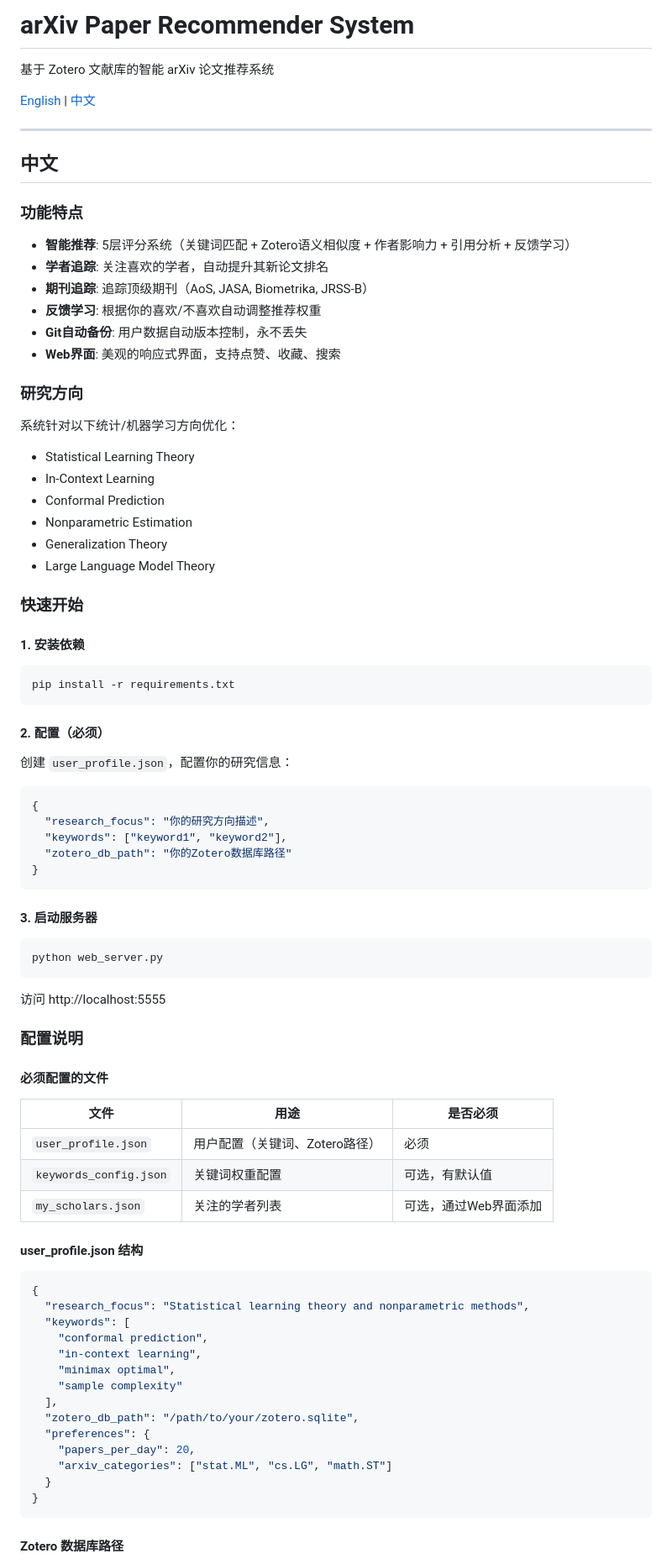
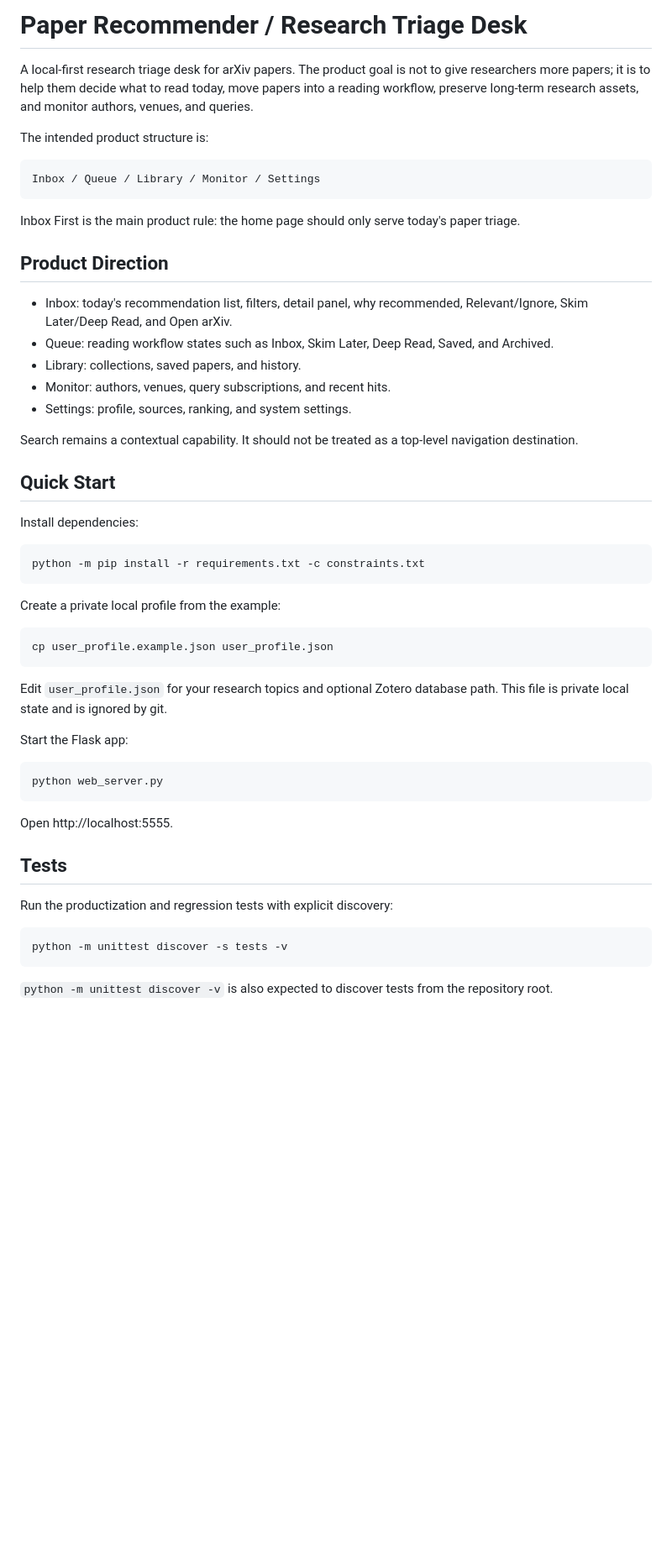
Before and after one commit to SunWeizhou/ppr, a Markdown page: README.md, the part around one of its changes. Shown at 84% size. GitHub-like rendering; blank space fills up the shorter version.

Commit message:
docs: refresh readme for local-first setup

````diff
--- a/README.md
+++ b/README.md
@@ -1,88 +1,65 @@
-# arXiv Paper Recommender System
+# Paper Recommender / Research Triage Desk
 
-基于 Zotero 文献库的智能 arXiv 论文推荐系统
+A local-first research triage desk for arXiv papers. The product goal is not to
+give researchers more papers; it is to help them decide what to read today, move
+papers into a reading workflow, preserve long-term research assets, and monitor
+authors, venues, and queries.
 
-[English](#english) | [中文](#中文)
+The intended product structure is:
 
----
+```text
+Inbox / Queue / Library / Monitor / Settings
+```
 
-## 中文
+Inbox First is the main product rule: the home page should only serve today's
+paper triage.
 
-### 功能特点
+## Product Direction
 
-- **智能推荐**: 5层评分系统（关键词匹配 + Zotero语义相似度 + 作者影响力 + 引用分析 + 反馈学习）
-- **学者追踪**: 关注喜欢的学者，自动提升其新论文排名
-- **期刊追踪**: 追踪顶级期刊（AoS, JASA, Biometrika, JRSS-B）
-- **反馈学习**: 根据你的喜欢/不喜欢自动调整推荐权重
-- **Git自动备份**: 用户数据自动版本控制，永不丢失
-- **Web界面**: 美观的响应式界面，支持点赞、收藏、搜索
+- Inbox: today's recommendation list, filters, detail panel, why recommended,
+  Relevant/Ignore, Skim Later/Deep Read, and Open arXiv.
+- Queue: reading workflow states such as Inbox, Skim Later, Deep Read, Saved,
+  and Archived.
+- Library: collections, saved papers, and history.
+- Monitor: authors, venues, query subscriptions, and recent hits.
+- Settings: profile, sources, ranking, and system settings.
 
-### 研究方向
+Search remains a contextual capability. It should not be treated as a top-level
+navigation destination.
 
-系统针对以下统计/机器学习方向优化：
-- Statistical Learning Theory
-- In-Context Learning
-- Conformal Prediction
-- Nonparametric Estimation
-- Generalization Theory
-- Large Language Model Theory
+## Quick Start
 
-### 快速开始
-
-#### 1. 安装依赖
+Install dependencies:
 
 ```bash
-pip install -r requirements.txt
+python -m pip install -r requirements.txt -c constraints.txt
 ```
 
-#### 2. 配置（必须）
+Create a private local profile from the example:
 
-创建 `user_profile.json`，配置你的研究信息：
-
-```json
-{
-  "research_focus": "你的研究方向描述",
-  "keywords": ["keyword1", "keyword2"],
-  "zotero_db_path": "你的Zotero数据库路径"
-}
+```bash
+cp user_profile.example.json user_profile.json
 ```
 
-#### 3. 启动服务器
+Edit `user_profile.json` for your research topics and optional Zotero database
+path. This file is private local state and is ignored by git.
+
+Start the Flask app:
 
 ```bash
 python web_server.py
 ```
 
-访问 http://localhost:5555
+Open http://localhost:5555.
 
-### 配置说明
+## Tests
 
-#### 必须配置的文件
+Run the productization and regression tests with explicit discovery:
 
-| 文件 | 用途 | 是否必须 |
-|------|------|----------|
-| `user_profile.json` | 用户配置（关键词、Zotero路径） | 必须 |
-| `keywords_config.json` | 关键词权重配置 | 可选，有默认值 |
-| `my_scholars.json` | 关注的学者列表 | 可选，通过Web界面添加 |
-
-#### user_profile.json 结构
-
-```json
-{
-  "research_focus": "Statistical learning theory and nonparametric methods",
-  "keywords": [
-    "conformal prediction",
-    "in-context learning",
-    "minimax optimal",
-    "sample complexity"
-  ],
-  "zotero_db_path": "/path/to/your/zotero.sqlite",
-  "preferences": {
-    "papers_per_day": 20,
-    "arxiv_categories": ["stat.ML", "cs.LG", "math.ST"]
-  }
-}
+```bash
+python -m unittest discover -s tests -v
 ```
 
-#### Zotero 数据库路径
+`python -m unittest discover -v` is also expected to discover tests from the
+repository root.
 
````
Also changed, not shown: other parts of README.md (+26 -117 lines).
